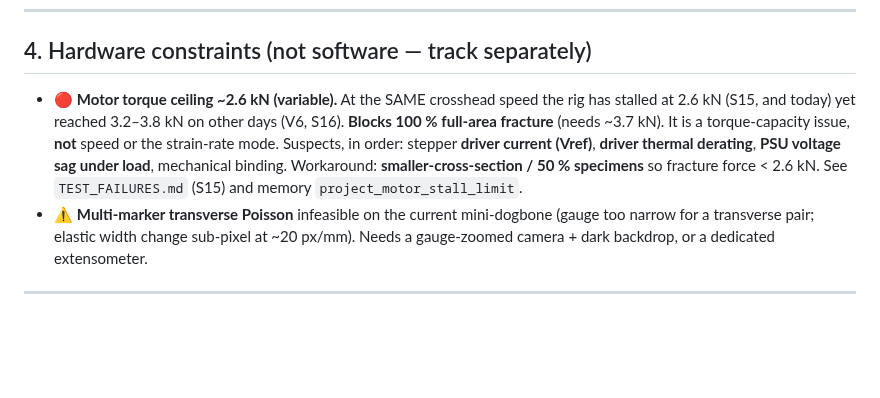
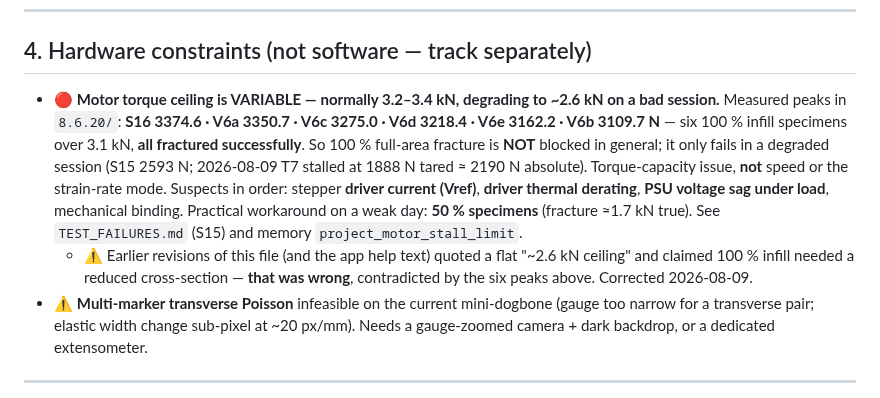
Before and after one commit to cenmir/UTM, a Markdown page: Software/UTM_PyQt6/ROADMAP.md, the part around the change. Rendered like a GitHub page; blank space fills up the shorter version.

```diff
--- a/Software/UTM_PyQt6/ROADMAP.md
+++ b/Software/UTM_PyQt6/ROADMAP.md
@@ -64,7 +64,8 @@ _Last updated: 2026-07-29 — full rig-test campaign complete (see `TESTING_TODO
 ---
 
 ## 4. Hardware constraints (not software — track separately)
-- 🔴 **Motor torque ceiling ~2.6 kN (variable).** At the SAME crosshead speed the rig has stalled at 2.6 kN (S15, and today) yet reached 3.2–3.8 kN on other days (V6, S16). **Blocks 100 % full-area fracture** (needs ~3.7 kN). It is a torque-capacity issue, **not** speed or the strain-rate mode. Suspects, in order: stepper **driver current (Vref)**, **driver thermal derating**, **PSU voltage sag under load**, mechanical binding. Workaround: **smaller-cross-section / 50 % specimens** so fracture force < 2.6 kN. See `TEST_FAILURES.md` (S15) and memory `project_motor_stall_limit`.
+- 🔴 **Motor torque ceiling is VARIABLE — normally 3.2–3.4 kN, degrading to ~2.6 kN on a bad session.** Measured peaks in `8.6.20/`: **S16 3374.6 · V6a 3350.7 · V6c 3275.0 · V6d 3218.4 · V6e 3162.2 · V6b 3109.7 N** — six 100 % infill specimens over 3.1 kN, **all fractured successfully**. So 100 % full-area fracture is **NOT** blocked in general; it only fails in a degraded session (S15 2593 N; 2026-08-09 T7 stalled at 1888 N tared ≈ 2190 N absolute). Torque-capacity issue, **not** speed or the strain-rate mode. Suspects in order: stepper **driver current (Vref)**, **driver thermal derating**, **PSU voltage sag under load**, mechanical binding. Practical workaround on a weak day: **50 % specimens** (fracture ≈1.7 kN true). See `TEST_FAILURES.md` (S15) and memory `project_motor_stall_limit`.
+  - ⚠️ Earlier revisions of this file (and the app help text) quoted a flat "~2.6 kN ceiling" and claimed 100 % infill needed a reduced cross-section — **that was wrong**, contradicted by the six peaks above. Corrected 2026-08-09.
 - ⚠️ **Multi-marker transverse Poisson** infeasible on the current mini-dogbone (gauge too narrow for a transverse pair; elastic width change sub-pixel at ~20 px/mm). Needs a gauge-zoomed camera + dark backdrop, or a dedicated extensometer.
 
 ---
```
Also changed, not shown: Software/UTM_PyQt6/TESTING_TODO.md (+3 -3 lines).
